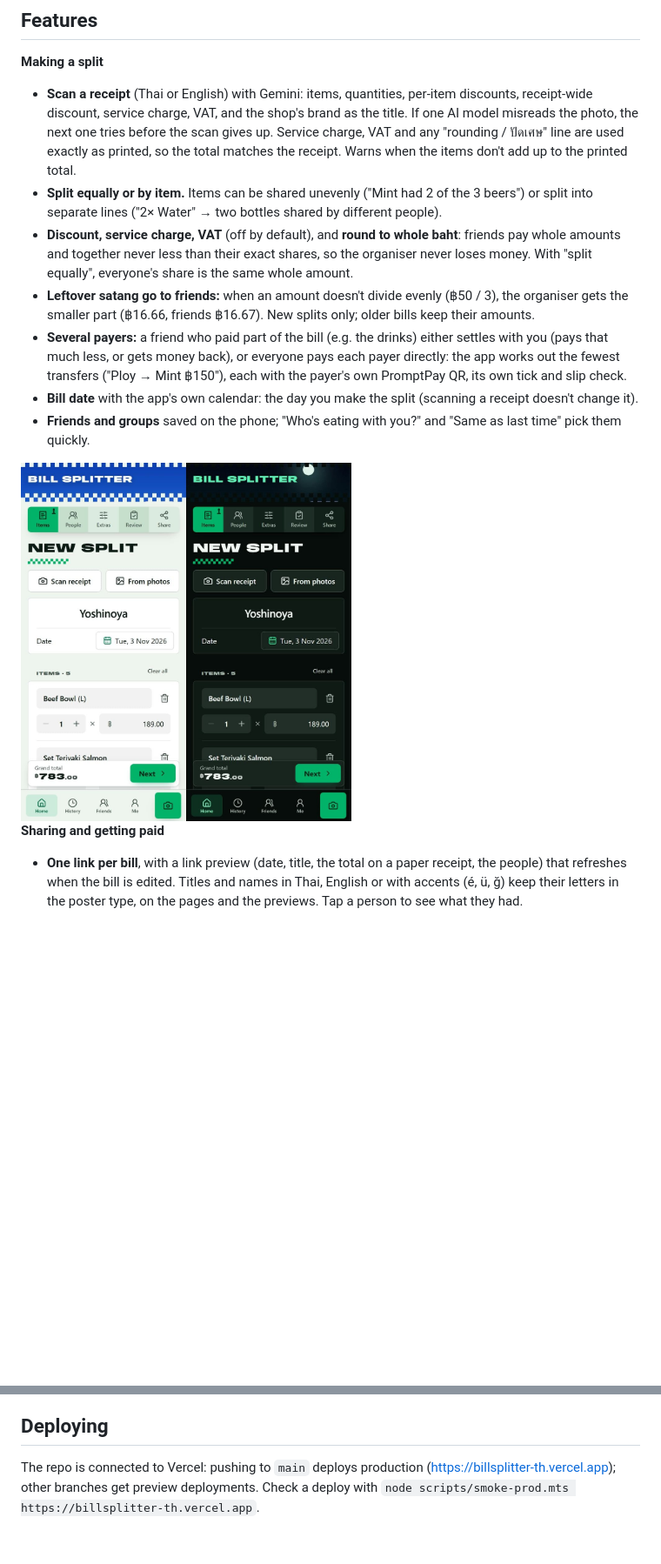
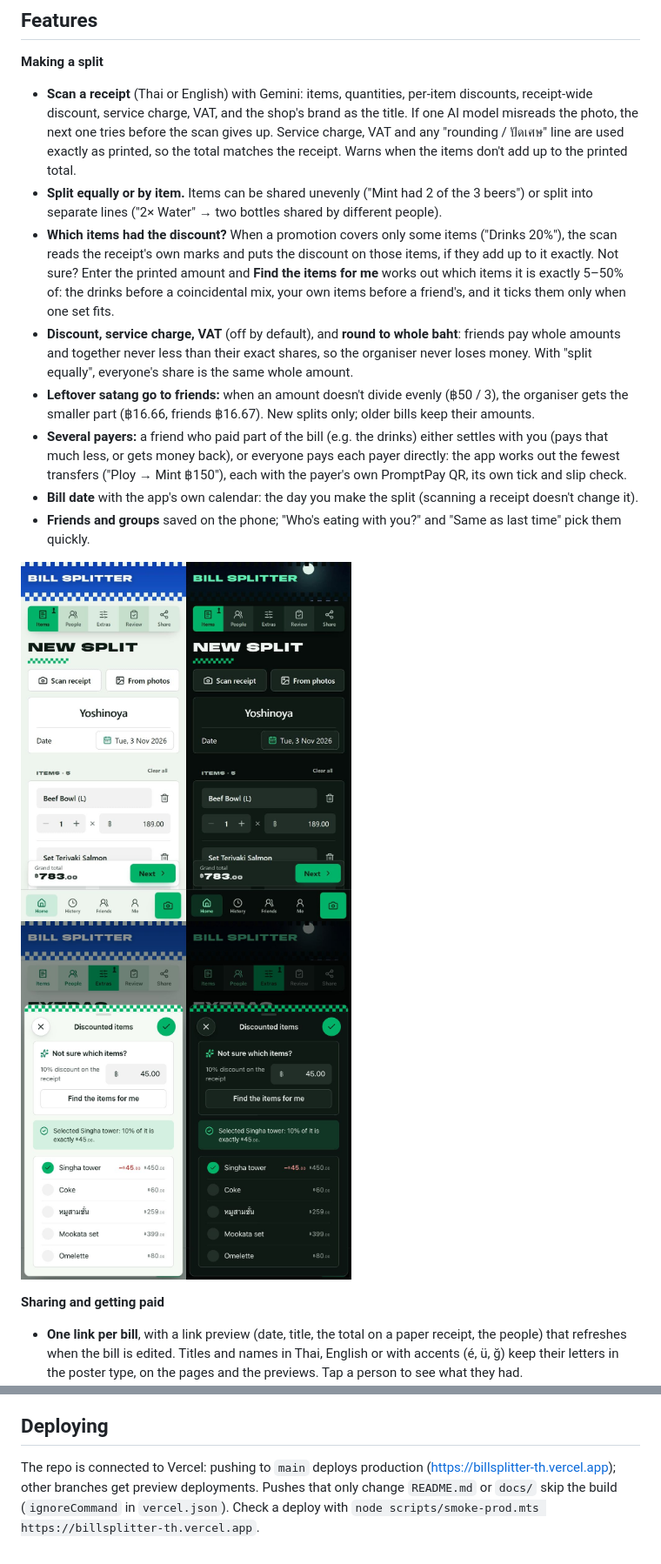
Before and after one commit to IsaraApae/billsplitter-th, a Markdown page: README.md, 2 parts joined by grey strips. Shown at 87% size. GitHub-like rendering; pictures changed too: docs/screenshots/discount.jpg (added); blank space fills up the shorter version.

```diff
--- a/README.md
+++ b/README.md
@@ -20,13 +20,17 @@ The link preview friends see in chat:
 **Making a split**
 - **Scan a receipt** (Thai or English) with Gemini: items, quantities, per-item discounts, receipt-wide discount, service charge, VAT, and the shop's brand as the title. If one AI model misreads the photo, the next one tries before the scan gives up. Service charge, VAT and any "rounding / ปัดเศษ" line are used exactly as printed, so the total matches the receipt. Warns when the items don't add up to the printed total.
 - **Split equally or by item.** Items can be shared unevenly ("Mint had 2 of the 3 beers") or split into separate lines ("2× Water" → two bottles shared by different people).
+- **Which items had the discount?** When a promotion covers only some items ("Drinks 20%"), the scan reads the receipt's own marks and puts the discount on those items, if they add up to it exactly. Not sure? Enter the printed amount and **Find the items for me** works out which items it is exactly 5–50% of: the drinks before a coincidental mix, your own items before a friend's, and it ticks them only when one set fits.
 - **Discount, service charge, VAT** (off by default), and **round to whole baht**: friends pay whole amounts and together never less than their exact shares, so the organiser never loses money. With "split equally", everyone's share is the same whole amount.
 - **Leftover satang go to friends:** when an amount doesn't divide evenly (฿50 / 3), the organiser gets the smaller part (฿16.66, friends ฿16.67). New splits only; older bills keep their amounts.
 - **Several payers:** a friend who paid part of the bill (e.g. the drinks) either settles with you (pays that much less, or gets money back), or everyone pays each payer directly: the app works out the fewest transfers ("Ploy → Mint ฿150"), each with the payer's own PromptPay QR, its own tick and slip check.
 - **Bill date** with the app's own calendar: the day you make the split (scanning a receipt doesn't change it).
 - **Friends and groups** saved on the phone; "Who's eating with you?" and "Same as last time" pick them quickly.
 
-<img src="docs/screenshots/items.jpg" alt="Items on a new split, light and dark" width="380">
+<p>
+  <img src="docs/screenshots/items.jpg" alt="Items on a new split, light and dark" width="380">
+  <img src="docs/screenshots/discount.jpg" alt="Find the items for me: the discount's items picked from the printed amount, light and dark" width="380">
+</p>
 
 **Sharing and getting paid**
 - **One link per bill**, with a link preview (date, title, the total on a paper receipt, the people) that refreshes when the bill is edited. Titles and names in Thai, English or with accents (é, ü, ğ) keep their letters in the poster type, on the pages and the previews. Tap a person to see what they had.
@@ -106,4 +114,4 @@ node scripts/smoke-prod.mts https://billsplitter-th.vercel.app [receipt.jpg]
 
 ## Deploying
 
-The repo is connected to Vercel: pushing to `main` deploys production (https://billsplitter-th.vercel.app); other branches get preview deployments. Check a deploy with `node scripts/smoke-prod.mts https://billsplitter-th.vercel.app`.
+The repo is connected to Vercel: pushing to `main` deploys production (https://billsplitter-th.vercel.app); other branches get preview deployments. Pushes that only change `README.md` or `docs/` skip the build (`ignoreCommand` in `vercel.json`). Check a deploy with `node scripts/smoke-prod.mts https://billsplitter-th.vercel.app`.
```
Also changed, not shown: other parts of README.md (+7 -3 lines), docs/screenshots/list.jpg, docs/screenshots/pays-fastest.jpg (added), 11 other files.
